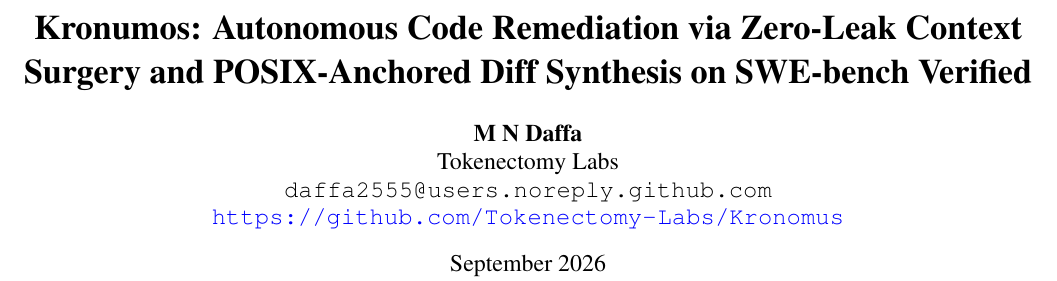
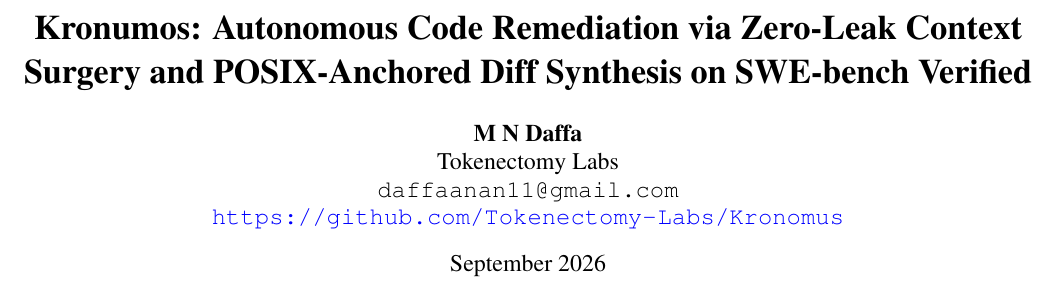
Before and after one commit to Tokenectomy-Labs/Kronomus, a LaTeX paper (paper/main.tex): part of page 1 of 8, cut so that both start at the same text. Compiled offline with pdfLaTeX.

Commit message:
docs(paper): set author to M N Daffa under independent Tokenectomy Labs

```diff
--- a/paper/main.tex
+++ b/paper/main.tex
@@ -48,7 +48,7 @@
 \author{
   \textbf{M N Daffa} \\
   Tokenectomy Labs \\
-  \texttt{daffa2555@users.noreply.github.com} \\
+  \texttt{daffaanan11@gmail.com} \\
   \url{https://github.com/Tokenectomy-Labs/Kronomus}
 }
 
```
